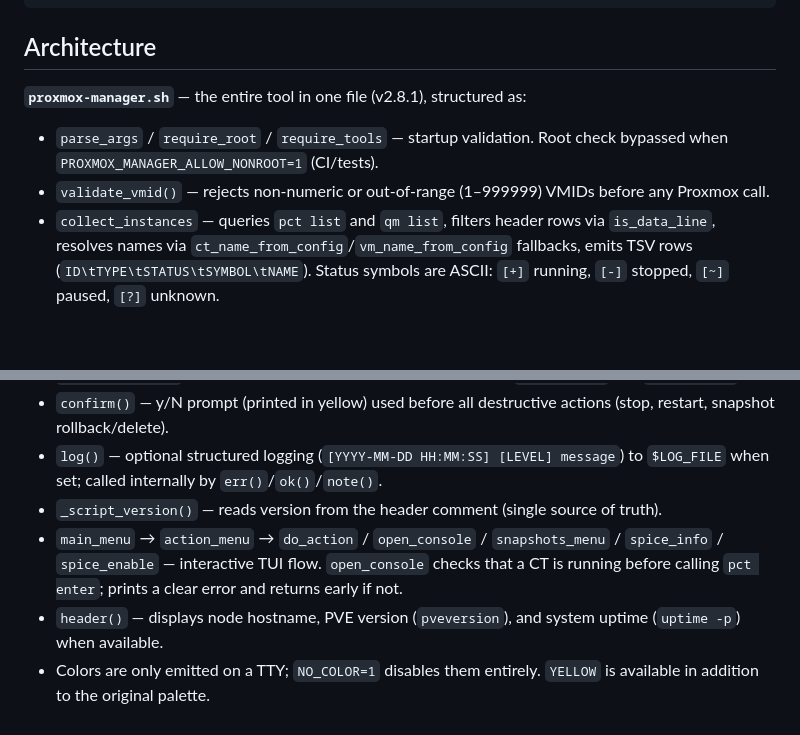
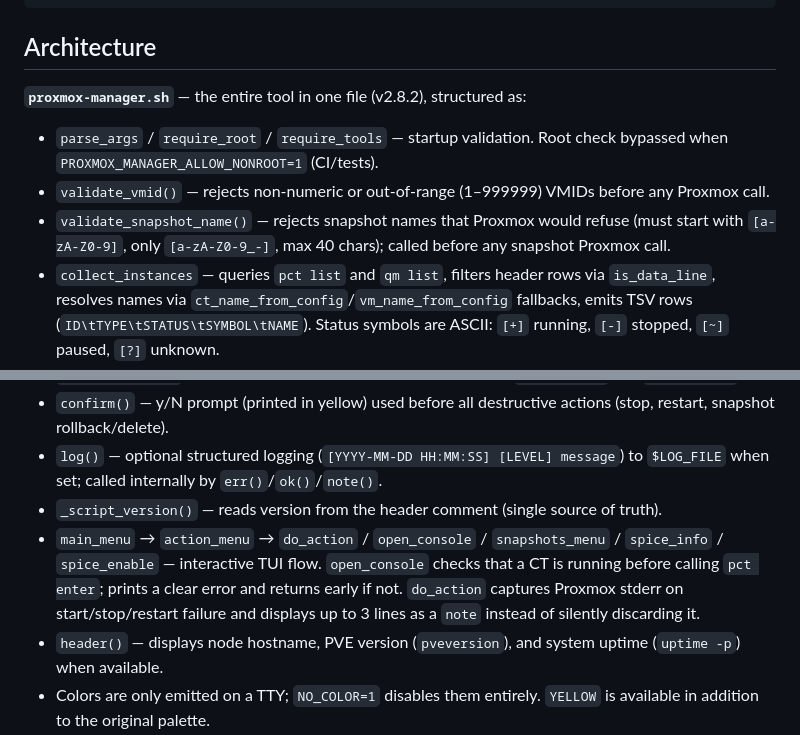
Before and after one commit to TimInTech/proxmox-manager, a Markdown page: CLAUDE.md, 2 parts joined by grey strips. Drawn GitHub-style; blank space fills up the shorter version.

```diff
--- a/CLAUDE.md
+++ b/CLAUDE.md
@@ -26,17 +26,18 @@ tests/run.sh
 
 ## Architecture
 
-**`proxmox-manager.sh`** — the entire tool in one file (v2.8.1), structured as:
+**`proxmox-manager.sh`** — the entire tool in one file (v2.8.2), structured as:
 
 - `parse_args` / `require_root` / `require_tools` — startup validation. Root check bypassed when `PROXMOX_MANAGER_ALLOW_NONROOT=1` (CI/tests).
 - `validate_vmid()` — rejects non-numeric or out-of-range (1–999999) VMIDs before any Proxmox call.
+- `validate_snapshot_name()` — rejects snapshot names that Proxmox would refuse (must start with `[a-zA-Z0-9]`, only `[a-zA-Z0-9_-]`, max 40 chars); called before any snapshot Proxmox call.
 - `collect_instances` — queries `pct list` and `qm list`, filters header rows via `is_data_line`, resolves names via `ct_name_from_config`/`vm_name_from_config` fallbacks, emits TSV rows (`ID\tTYPE\tSTATUS\tSYMBOL\tNAME`). Status symbols are ASCII: `[+]` running, `[-]` stopped, `[~]` paused, `[?]` unknown.
 - `print_table` / `print_json` — formatting layers over `collect_instances`. `print_table` appends a colour-coded count line (`Count: N running  M stopped`) after the status legend.
 - `_status_color()` — centralises status→colour mapping; used by `print_table` and `action_menu`.
 - `confirm()` — y/N prompt (printed in yellow) used before all destructive actions (stop, restart, snapshot rollback/delete).
 - `log()` — optional structured logging (`[YYYY-MM-DD HH:MM:SS] [LEVEL] message`) to `$LOG_FILE` when set; called internally by `err()`/`ok()`/`note()`.
 - `_script_version()` — reads version from the header comment (single source of truth).
-- `main_menu` → `action_menu` → `do_action` / `open_console` / `snapshots_menu` / `spice_info` / `spice_enable` — interactive TUI flow. `open_console` checks that a CT is running before calling `pct enter`; prints a clear error and returns early if not.
+- `main_menu` → `action_menu` → `do_action` / `open_console` / `snapshots_menu` / `spice_info` / `spice_enable` — interactive TUI flow. `open_console` checks that a CT is running before calling `pct enter`; prints a clear error and returns early if not. `do_action` captures Proxmox stderr on start/stop/restart failure and displays up to 3 lines as a `note` instead of silently discarding it.
 - `header()` — displays node hostname, PVE version (`pveversion`), and system uptime (`uptime -p`) when available.
 - Colors are only emitted on a TTY; `NO_COLOR=1` disables them entirely. `YELLOW` is available in addition to the original palette.
 - SPICE bind address defaults to `127.0.0.1`; override via `PROXMOX_MANAGER_SPICE_ADDR`. VMID is cast with `10#$id` before arithmetic to avoid octal misinterpretation.
```
Also changed, not shown: README.md (+2 -2 lines).
